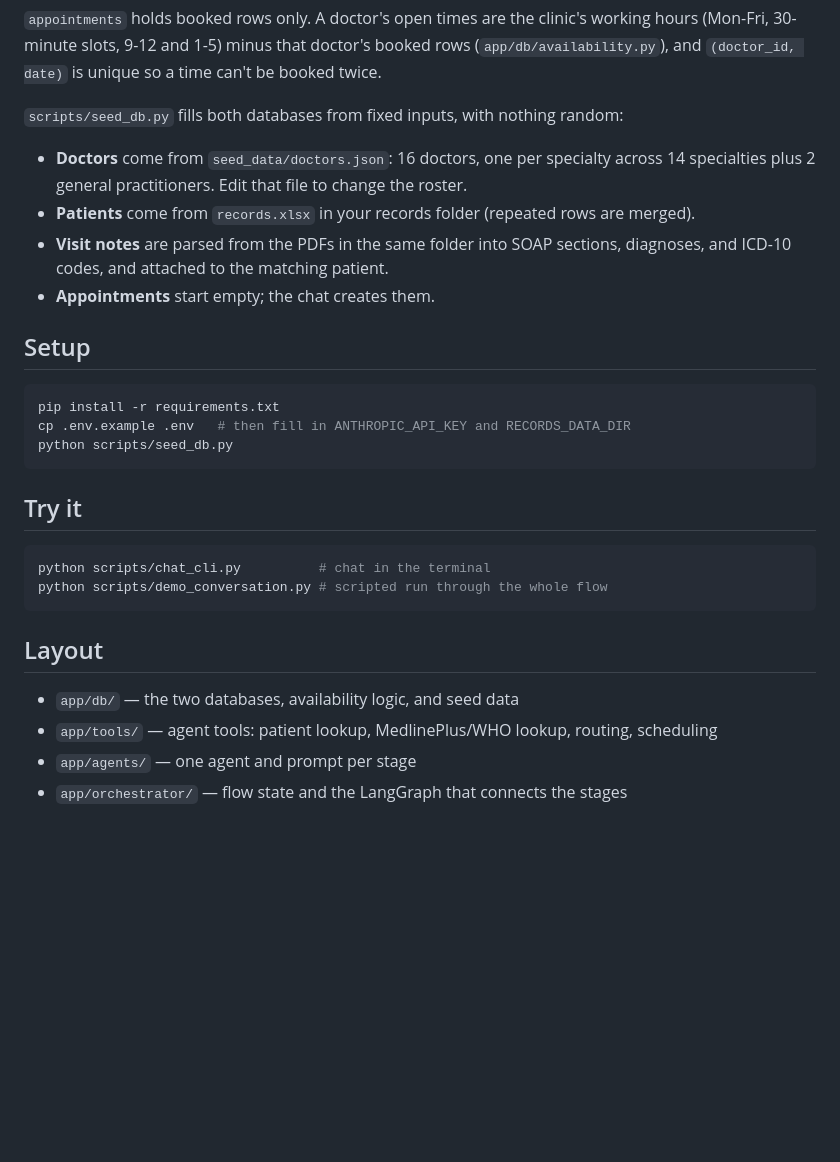
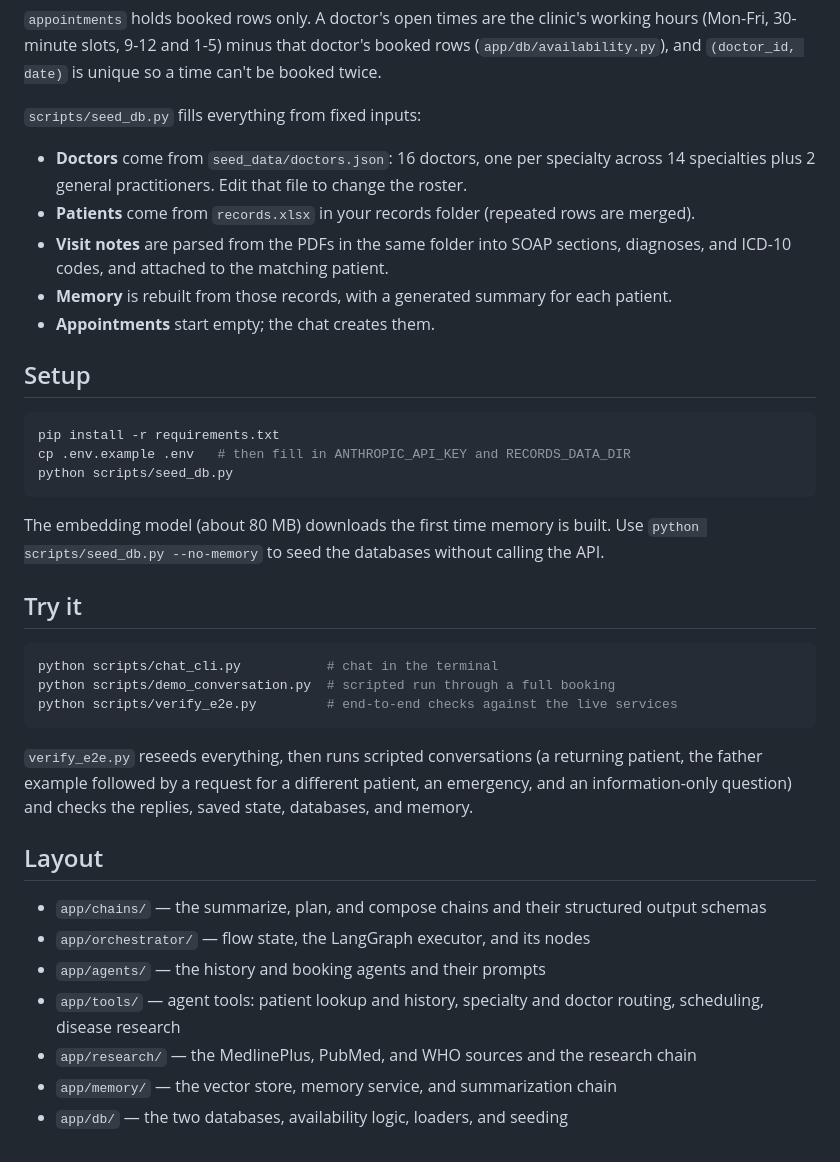
Before and after one commit to mseegan/medquery, a Markdown page: README.md, the part around one of its changes. Rendered like a GitHub page; blank space fills up the shorter version.

````diff
--- a/README.md
+++ b/README.md
@@ -42,13 +68,14 @@ Two SQLite databases, created under `data/` (`app/db/`):
 30-minute slots, 9-12 and 1-5) minus that doctor's booked rows (`app/db/availability.py`), and
 `(doctor_id, date)` is unique so a time can't be booked twice.
 
-`scripts/seed_db.py` fills both databases from fixed inputs, with nothing random:
+`scripts/seed_db.py` fills everything from fixed inputs:
 
 - **Doctors** come from `seed_data/doctors.json`: 16 doctors, one per specialty across 14 specialties
   plus 2 general practitioners. Edit that file to change the roster.
 - **Patients** come from `records.xlsx` in your records folder (repeated rows are merged).
 - **Visit notes** are parsed from the PDFs in the same folder into SOAP sections, diagnoses, and
   ICD-10 codes, and attached to the matching patient.
+- **Memory** is rebuilt from those records, with a generated summary for each patient.
 - **Appointments** start empty; the chat creates them.
 
 ## Setup
@@ -59,16 +86,28 @@ cp .env.example .env   # then fill in ANTHROPIC_API_KEY and RECORDS_DATA_DIR
 python scripts/seed_db.py
 ```
 
+The embedding model (about 80 MB) downloads the first time memory is built. Use
+`python scripts/seed_db.py --no-memory` to seed the databases without calling the API.
+
 ## Try it
 
 ```bash
-python scripts/chat_cli.py          # chat in the terminal
-python scripts/demo_conversation.py # scripted run through the whole flow
+python scripts/chat_cli.py           # chat in the terminal
+python scripts/demo_conversation.py  # scripted run through a full booking
+python scripts/verify_e2e.py         # end-to-end checks against the live services
 ```
+
+`verify_e2e.py` reseeds everything, then runs scripted conversations (a returning patient, the
+father example followed by a request for a different patient, an emergency, and an
+information-only question) and checks the replies, saved state, databases, and memory.
 
 ## Layout
 
-- `app/db/` — the two databases, availability logic, and seed data
-- `app/tools/` — agent tools: patient lookup, MedlinePlus/WHO lookup, routing, scheduling
-- `app/agents/` — one agent and prompt per stage
-- `app/orchestrator/` — flow state and the LangGraph that connects the stages
+- `app/chains/` — the summarize, plan, and compose chains and their structured output schemas
+- `app/orchestrator/` — flow state, the LangGraph executor, and its nodes
+- `app/agents/` — the history and booking agents and their prompts
+- `app/tools/` — agent tools: patient lookup and history, specialty and doctor routing, scheduling,
+  disease research
+- `app/research/` — the MedlinePlus, PubMed, and WHO sources and the research chain
+- `app/memory/` — the vector store, memory service, and summarization chain
+- `app/db/` — the two databases, availability logic, loaders, and seeding
````
Also changed, not shown: other parts of README.md (+41 -15 lines).
